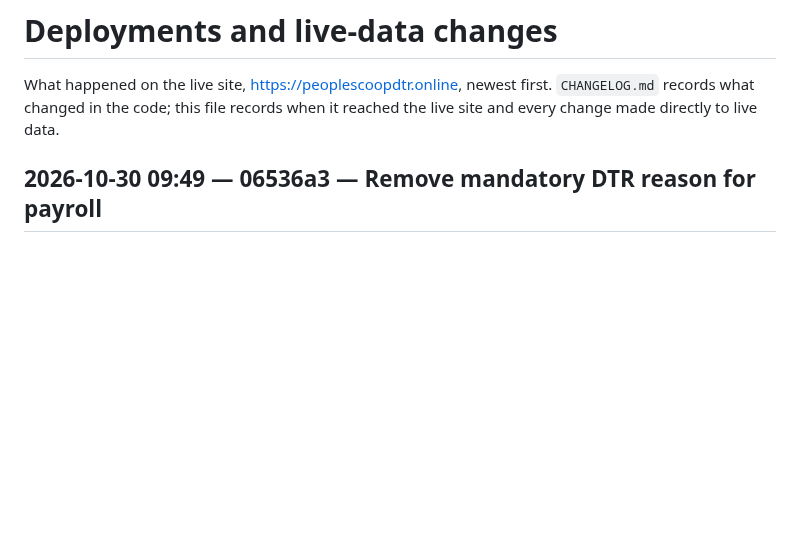
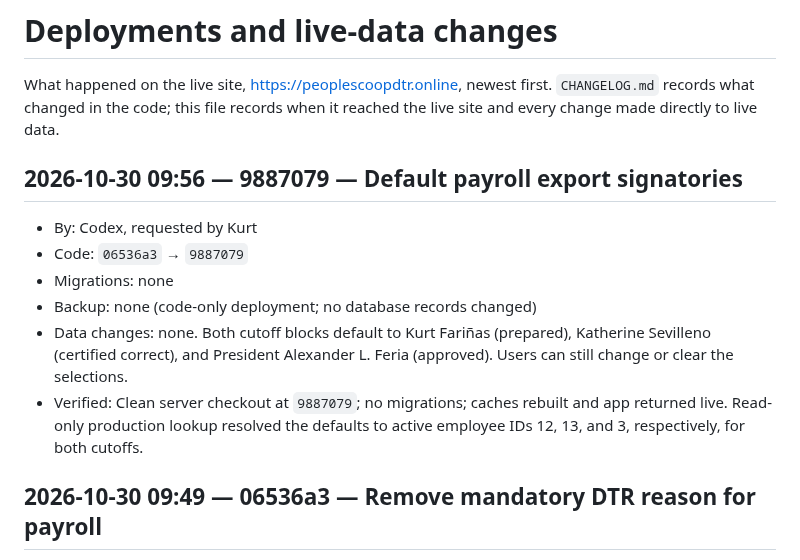
Before and after one commit to aokisan0924/pmpc-mngnt-system, a Markdown page: DEPLOYMENTS.md, the part around the change. Rendered like a GitHub page; blank space fills up the shorter version.

Commit message:
docs(deploy): record default payroll signatories

```diff
--- a/DEPLOYMENTS.md
+++ b/DEPLOYMENTS.md
@@ -1,6 +1,14 @@
 # Deployments and live-data changes
 
 What happened on the live site, https://peoplescoopdtr.online, newest first. `CHANGELOG.md` records what changed in the code; this file records when it reached the live site and every change made directly to live data.
+
+## 2026-10-30 09:56 — 9887079 — Default payroll export signatories
+- By: Codex, requested by Kurt
+- Code: `06536a3` → `9887079`
+- Migrations: none
+- Backup: none (code-only deployment; no database records changed)
+- Data changes: none. Both cutoff blocks default to Kurt Fariñas (prepared), Katherine Sevilleno (certified correct), and President Alexander L. Feria (approved). Users can still change or clear the selections.
+- Verified: Clean server checkout at `9887079`; no migrations; caches rebuilt and app returned live. Read-only production lookup resolved the defaults to active employee IDs 12, 13, and 3, respectively, for both cutoffs.
 
 ## 2026-10-30 09:49 — 06536a3 — Remove mandatory DTR reason for payroll
 - By: Codex, requested by Kurt
```
